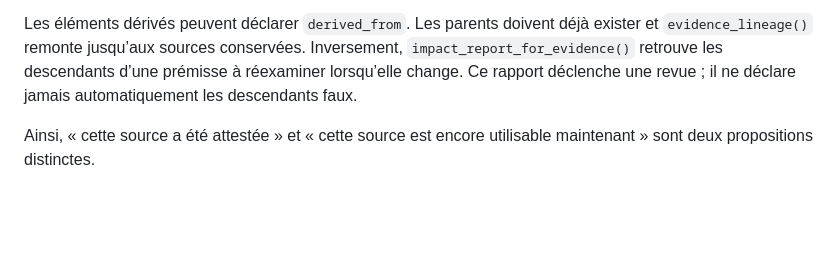
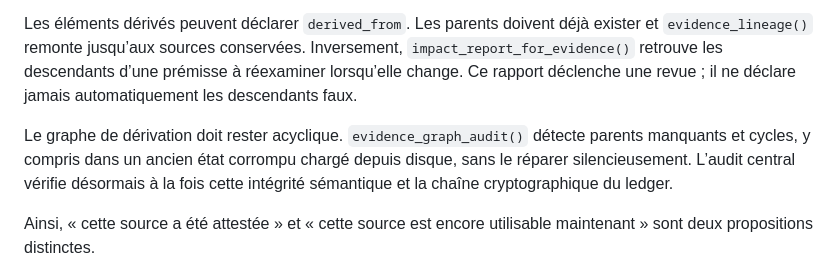
Before and after one commit to talkus/harmonie-libre, a Markdown page: conscience-c/brain/README.md, the part around the change. GitHub-like rendering; blank space fills up the shorter version.

Commit message:
conscience-c brain: document evidence graph integrity audit

```diff
--- a/conscience-c/brain/README.md
+++ b/conscience-c/brain/README.md
@@ -126,6 +126,8 @@ Une preuve peut aussi déclarer `subject_ref` et `scope`. `evidence_applicabilit
 
 Les éléments dérivés peuvent déclarer `derived_from`. Les parents doivent déjà exister et `evidence_lineage()` remonte jusqu’aux sources conservées. Inversement, `impact_report_for_evidence()` retrouve les descendants d’une prémisse à réexaminer lorsqu’elle change. Ce rapport déclenche une revue ; il ne déclare jamais automatiquement les descendants faux.
 
+Le graphe de dérivation doit rester acyclique. `evidence_graph_audit()` détecte parents manquants et cycles, y compris dans un ancien état corrompu chargé depuis disque, sans le réparer silencieusement. L’audit central vérifie désormais à la fois cette intégrité sémantique et la chaîne cryptographique du ledger.
+
 Ainsi, « cette source a été attestée » et « cette source est encore utilisable maintenant » sont deux propositions distinctes.
 
 ## Statut du classement d'actions
```
